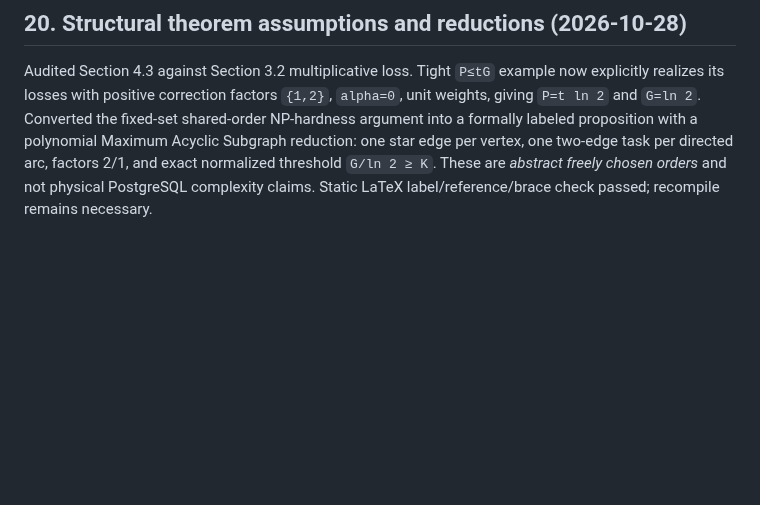
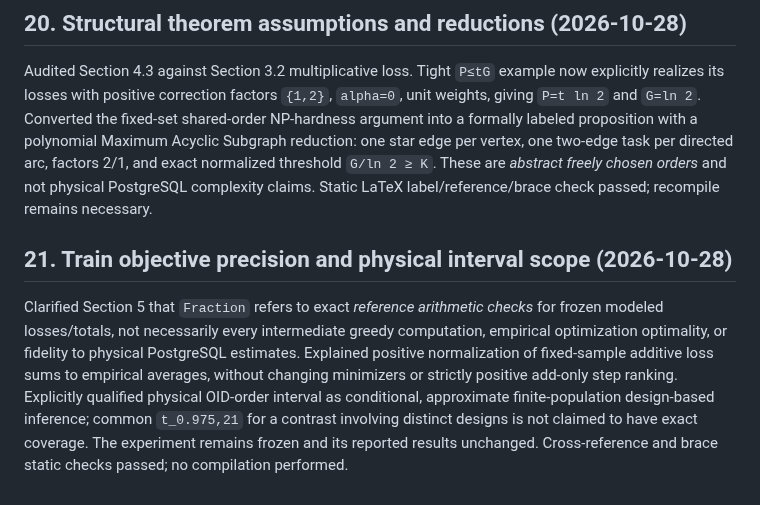
Before and after one commit to 1951123/ess-research, a Markdown page: notes/ess-formulation-audit-issue130.md, the part around the change. Drawn GitHub-style; blank space fills up the shorter version.

Commit message:
docs: audit exact-reference loss and sampled-order uncertainty statements

```diff
--- a/notes/ess-formulation-audit-issue130.md
+++ b/notes/ess-formulation-audit-issue130.md
@@ -207,3 +207,7 @@ Added an explicit bridge at the end of Section 2 mapping generic `Γ_i(M)` to re
 ## 20. Structural theorem assumptions and reductions (2026-10-28)
 
 Audited Section 4.3 against Section 3.2 multiplicative loss. Tight `P≤tG` example now explicitly realizes its losses with positive correction factors `{1,2}`, `alpha=0`, unit weights, giving `P=t ln 2` and `G=ln 2`. Converted the fixed-set shared-order NP-hardness argument into a formally labeled proposition with a polynomial Maximum Acyclic Subgraph reduction: one star edge per vertex, one two-edge task per directed arc, factors 2/1, and exact normalized threshold `G/ln 2 ≥ K`. These are *abstract freely chosen orders* and not physical PostgreSQL complexity claims. Static LaTeX label/reference/brace check passed; recompile remains necessary.
+
+## 21. Train objective precision and physical interval scope (2026-10-28)
+
+Clarified Section 5 that `Fraction` refers to exact *reference arithmetic checks* for frozen modeled losses/totals, not necessarily every intermediate greedy computation, empirical optimization optimality, or fidelity to physical PostgreSQL estimates. Explained positive normalization of fixed-sample additive loss sums to empirical averages, without changing minimizers or strictly positive add-only step ranking. Explicitly qualified physical OID-order interval as conditional, approximate finite-population design-based inference; common `t_0.975,21` for a contrast involving distinct designs is not claimed to have exact coverage. The experiment remains frozen and its reported results unchanged. Cross-reference and brace static checks passed; no compilation performed.
```
